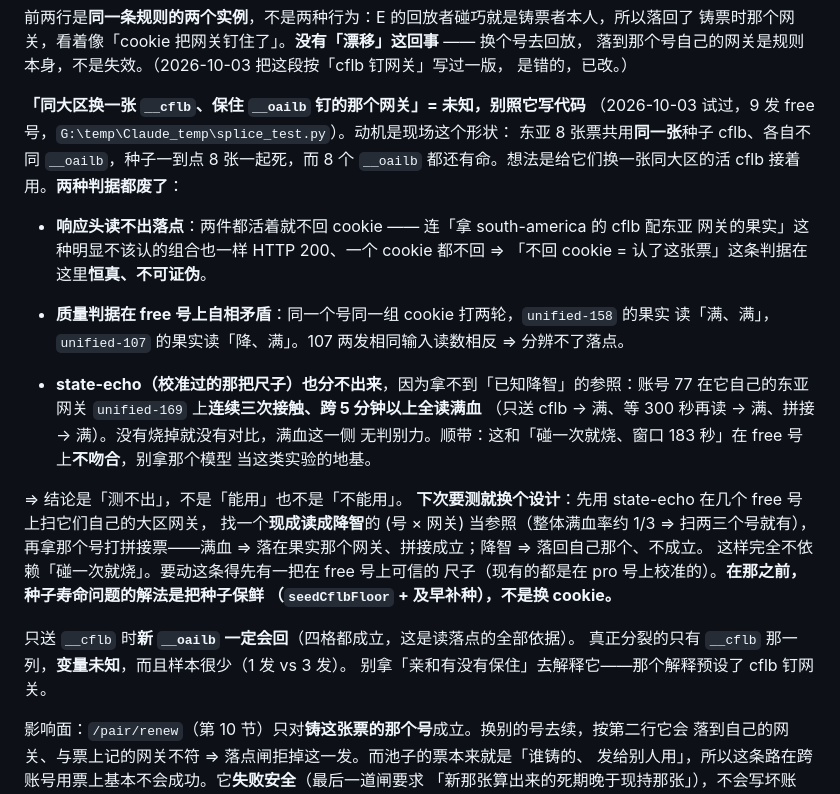
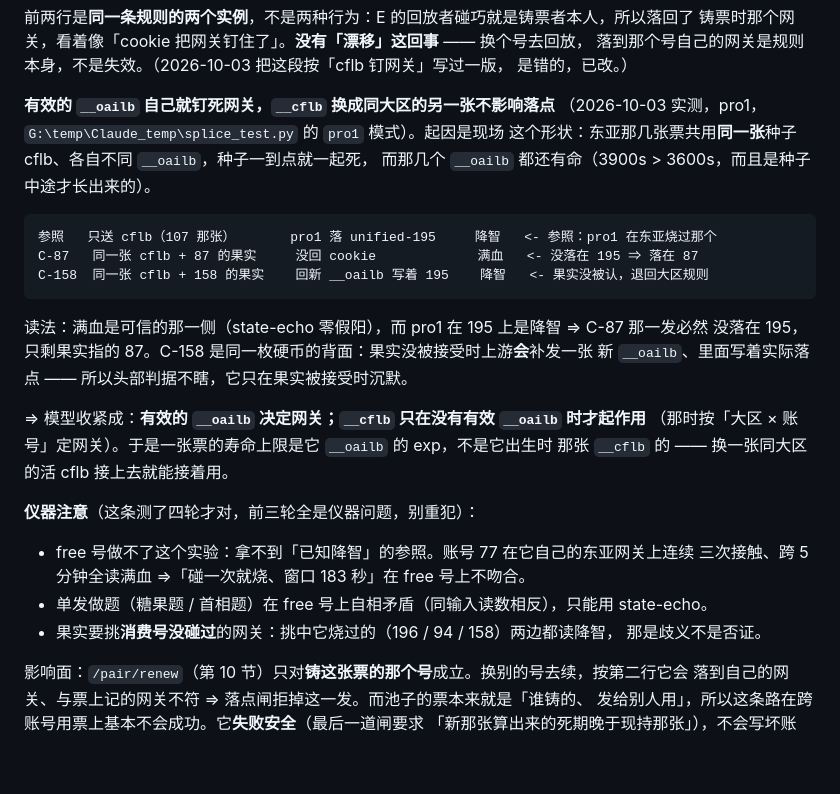
Before and after one commit to KlN-4096/gwpool, a Markdown page: SPEC.md, the part around the change. GitHub-like rendering; blank space fills up the shorter version.

Commit message:
测出来了：有效的 __oailb 自己钉死网关，换一张同大区的 __cflb 不影响落点
用户坚持用 pro1 是对的 —— free 号做不了这个实验，因为拿不到「已知降智」的参照
（账号 77 在自己的东亚网关上连续三次接触跨 5 分钟全读满血）。pro1 碰过的网关多，
参照一发就有。

  参照   只送 cflb（107 那张）       pro1 落 unified-195     降智
  C-87   同一张 cflb + 87 的果实     没回 cookie             满血   ← 决定性
  C-158  同一张 cflb + 158 的果实    回新 __oailb 写着 195    降智

满血是可信的那一侧（state-echo 零假阳），pro1 在 195 上降智 ⇒ C-87 没落在 195，
只剩果实指的 87。C-158 是背面：果实没被接受时上游会补发新 __oailb、写着实际落点
⇒ 头部判据不瞎，它只在果实被接受时沉默（我之前判它「恒真不可证伪」是错的）。

⇒ 有效的 __oailb 决定网关；__cflb 只在没有有效 __oailb 时才起作用（按大区 × 账号定）。
一张票的寿命上限是它 __oailb 的 exp，不是出生时那张 __cflb 的。

仪器教训一起写进 SPEC：前三轮全是仪器问题（头部判据选错方向、做题判据在 free 号上
自相矛盾、果实挑中了消费号烧过的网关 ⇒ 两边都降智是歧义不是否证）。

````diff
--- a/SPEC.md
+++ b/SPEC.md
@@ -136,34 +136,31 @@ __oailb 钉的是【网关】        3900s       ES256 JWT，host 段就是网
 落到那个号自己的网关是规则本身，不是失效。（2026-10-03 把这段按「cflb 钉网关」写过一版，
 是错的，已改。）
 
-**「同大区换一张 `__cflb`、保住 `__oailb` 钉的那个网关」= 未知，别照它写代码**
-（2026-10-03 试过，9 发 free 号，`G:\temp\Claude_temp\splice_test.py`）。动机是现场这个形状：
-东亚 8 张票共用**同一张**种子 cflb、各自不同 `__oailb`，种子一到点 8 张一起死，而 8 个
-`__oailb` 都还有命。想法是给它们换一张同大区的活 cflb 接着用。**两种判据都废了**：
+**有效的 `__oailb` 自己就钉死网关，`__cflb` 换成同大区的另一张不影响落点**
+（2026-10-03 实测，pro1，`G:\temp\Claude_temp\splice_test.py` 的 `pro1` 模式）。起因是现场
+这个形状：东亚那几张票共用**同一张**种子 cflb、各自不同 `__oailb`，种子一到点就一起死，
+而那几个 `__oailb` 都还有命（3900s > 3600s，而且是种子中途才长出来的）。
 
-- **响应头读不出落点**：两件都活着就不回 cookie —— 连「拿 south-america 的 cflb 配东亚
-  网关的果实」这种明显不该认的组合也一样 HTTP 200、一个 cookie 都不回
-  ⇒ 「不回 cookie = 认了这张票」这条判据在这里**恒真、不可证伪**。
-- **质量判据在 free 号上自相矛盾**：同一个号同一组 cookie 打两轮，`unified-158` 的果实
-  读「满、满」，`unified-107` 的果实读「降、满」。107 两发相同输入读数相反 ⇒ 分辨不了落点。
+```
+参照   只送 cflb（107 那张）       pro1 落 unified-195     降智   <- 参照：pro1 在东亚烧过那个
+C-87   同一张 cflb + 87 的果实     没回 cookie             满血   <- 没落在 195 ⇒ 落在 87
+C-158  同一张 cflb + 158 的果实    回新 __oailb 写着 195    降智   <- 果实没被认，退回大区规则
+```
 
-- **state-echo（校准过的那把尺子）也分不出来**，因为拿不到「已知降智」的参照：账号 77
-  在它自己的东亚网关 `unified-169` 上**连续三次接触、跨 5 分钟以上全读满血**
-  （只送 cflb → 满、等 300 秒再读 → 满、拼接 → 满）。没有烧掉就没有对比，满血这一侧
-  无判别力。顺带：这和「碰一次就烧、窗口 183 秒」在 free 号上**不吻合**，别拿那个模型
-  当这类实验的地基。
+读法：满血是可信的那一侧（state-echo 零假阳），而 pro1 在 195 上是降智 ⇒ C-87 那一发必然
+没落在 195，只剩果实指的 87。C-158 是同一枚硬币的背面：果实没被接受时上游**会**补发一张
+新 `__oailb`、里面写着实际落点 —— 所以头部判据不瞎，它只在果实被接受时沉默。
 
-⇒ 结论是「测不出」，不是「能用」也不是「不能用」。
-**下次要测就换个设计**：先用 state-echo 在几个 free 号上扫它们自己的大区网关，
-找一个**现成读成降智**的 (号 × 网关) 当参照（整体满血率约 1/3 ⇒ 扫两三个号就有），
-再拿那个号打拼接票——满血 ⇒ 落在果实那个网关、拼接成立；降智 ⇒ 落回自己那个、不成立。
-这样完全不依赖「碰一次就烧」。要动这条得先有一把在 free 号上可信的
-尺子（现有的都是在 pro 号上校准的）。**在那之前，种子寿命问题的解法是把种子保鲜
-（`seedCflbFloor` + 及早补种），不是换 cookie。**
+⇒ 模型收紧成：**有效的 `__oailb` 决定网关；`__cflb` 只在没有有效 `__oailb` 时才起作用**
+（那时按「大区 × 账号」定网关）。于是一张票的寿命上限是它 `__oailb` 的 exp，不是它出生时
+那张 `__cflb` 的 —— 换一张同大区的活 cflb 接上去就能接着用。
 
-只送 `__cflb` 时**新 `__oailb` 一定会回**（四格都成立，这是读落点的全部依据）。
-真正分裂的只有 `__cflb` 那一列，**变量未知**，而且样本很少（1 发 vs 3 发）。
-别拿「亲和有没有保住」去解释它——那个解释预设了 cflb 钉网关。
+**仪器注意**（这条测了四轮才对，前三轮全是仪器问题，别重犯）：
+- free 号做不了这个实验：拿不到「已知降智」的参照。账号 77 在它自己的东亚网关上连续
+  三次接触、跨 5 分钟全读满血 ⇒「碰一次就烧、窗口 183 秒」在 free 号上不吻合。
+- 单发做题（糖果题 / 首相题）在 free 号上自相矛盾（同输入读数相反），只能用 state-echo。
+- 果实要挑**消费号没碰过**的网关：挑中它烧过的（196 / 94 / 158）两边都读降智，
+  那是歧义不是否证。
 
 影响面：`/pair/renew`（第 10 节）只对**铸这张票的那个号**成立。换别的号去续，按第二行它会
 落到自己的网关、与票上记的网关不符 ⇒ 落点闸拒掉这一发。而池子的票本来就是「谁铸的、
````
